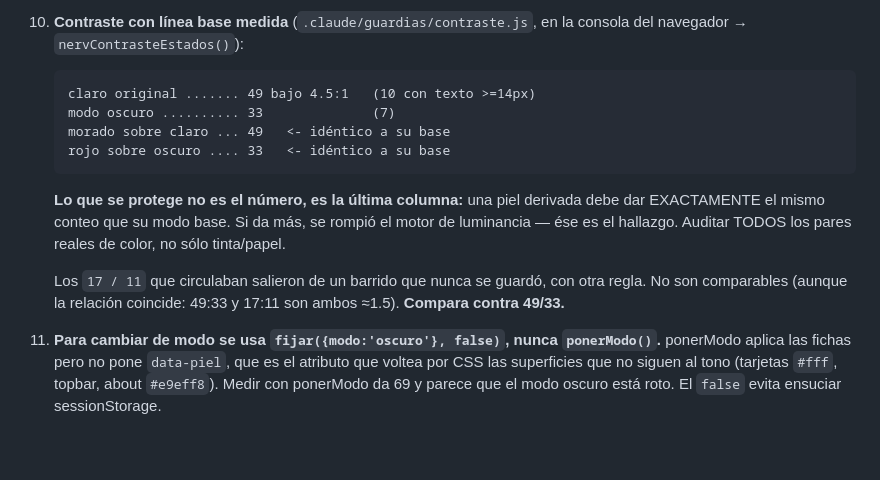
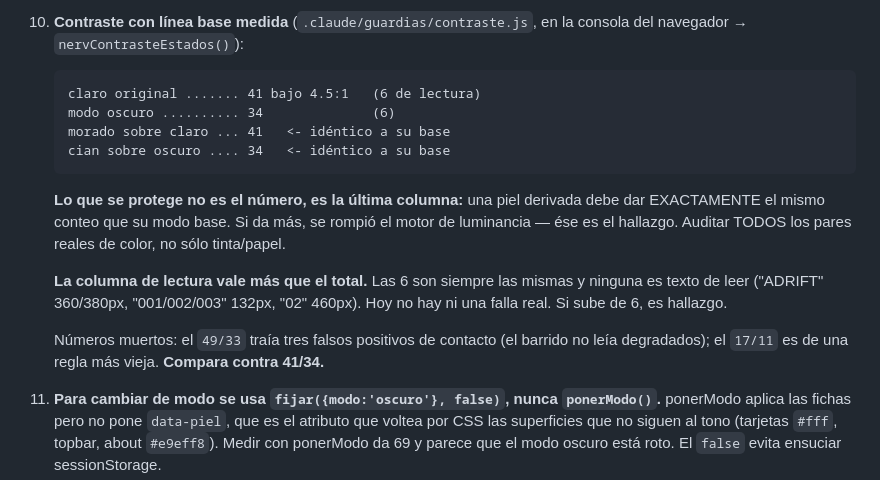
Before and after one commit to danielzam0407/danielproject, a Markdown page: CLAUDE.md, the part around the change. Rendered like a GitHub page; blank space fills up the shorter version.

Commit message:
Linea base de contraste corregida a 41/34
El barrido no leia background-image. La seccion de contacto pinta su fondo con
un linear-gradient y su background-color es rgba(0,0,0,0), asi que el recorrido
la saltaba y aterrizaba en un ancestro claro: media texto papel contra papel y
reportaba 1.08 sobre texto que va a 13.96:1.

Tres falsos positivos, todos en contacto, incluido el CTA de 72px. Y explicaban
por que claro daba justo 3 mas que oscuro -- ahi el fondo equivocado acertaba
por accidente.

Lo encontro critico-visual corriendo el barrido el mismo.

Co-Authored-By: Claude Opus 4.8 <noreply@anthropic.com>

```diff
--- a/CLAUDE.md
+++ b/CLAUDE.md
@@ -36,19 +36,23 @@ en la raíz, sin build.
 10. **Contraste con línea base medida** (`.claude/guardias/contraste.js`, en la
     consola del navegador → `nervContrasteEstados()`):
 
-        claro original ....... 49 bajo 4.5:1   (10 con texto >=14px)
-        modo oscuro .......... 33              (7)
-        morado sobre claro ... 49   <- idéntico a su base
-        rojo sobre oscuro .... 33   <- idéntico a su base
+        claro original ....... 41 bajo 4.5:1   (6 de lectura)
+        modo oscuro .......... 34              (6)
+        morado sobre claro ... 41   <- idéntico a su base
+        cian sobre oscuro .... 34   <- idéntico a su base
 
     **Lo que se protege no es el número, es la última columna:** una piel
     derivada debe dar EXACTAMENTE el mismo conteo que su modo base. Si da más,
     se rompió el motor de luminancia — ése es el hallazgo. Auditar TODOS los
     pares reales de color, no sólo tinta/papel.
 
-    Los `17 / 11` que circulaban salieron de un barrido que nunca se guardó, con
-    otra regla. No son comparables (aunque la relación coincide: 49:33 y 17:11
-    son ambos ≈1.5). **Compara contra 49/33.**
+    **La columna de lectura vale más que el total.** Las 6 son siempre las
+    mismas y ninguna es texto de leer ("ADRIFT" 360/380px, "001/002/003" 132px,
+    "02" 460px). Hoy no hay ni una falla real. Si sube de 6, es hallazgo.
+
+    Números muertos: el `49/33` traía tres falsos positivos de contacto (el
+    barrido no leía degradados); el `17/11` es de una regla más vieja.
+    **Compara contra 41/34.**
 
 11. **Para cambiar de modo se usa `fijar({modo:'oscuro'}, false)`, nunca
     `ponerModo()`.** ponerModo aplica las fichas pero no pone `data-piel`, que
```
